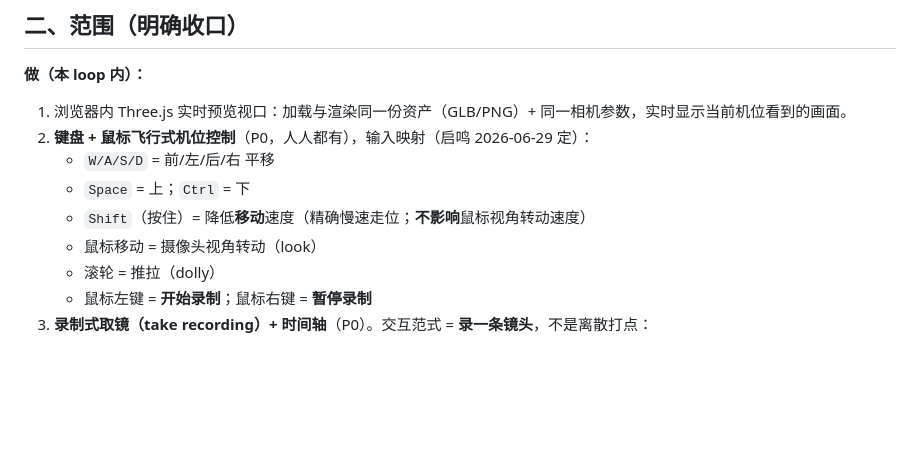
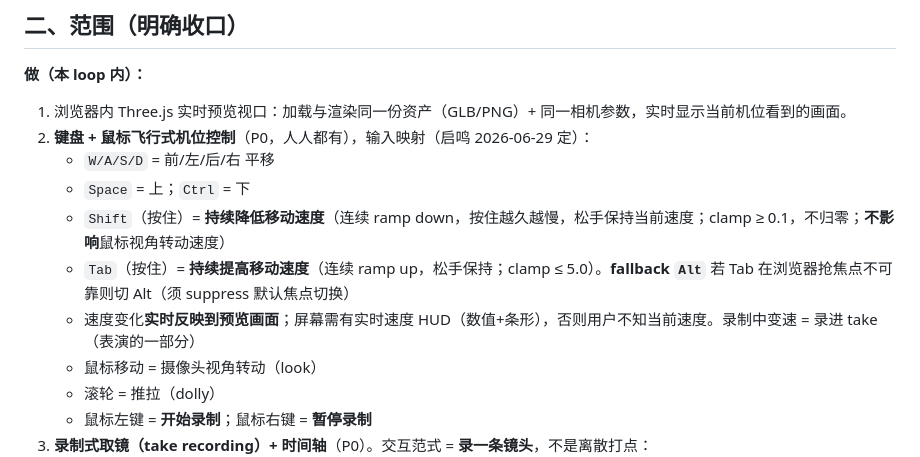
Before and after one commit to R0xy-152/cineanchor-neo, a Markdown page: 08-interactive-camera-control-requirements.md, the part around the change. GitHub-like rendering; blank space fills up the shorter version.

```diff
--- a/08-interactive-camera-control-requirements.md
+++ b/08-interactive-camera-control-requirements.md
@@ -22,7 +22,9 @@ Loop 07 交付的是**地基**：纯数学插值引擎 + 8 预设（demo）。
 2. **键盘 + 鼠标飞行式机位控制**（P0，人人都有），输入映射（启鸣 2026-06-29 定）：
    - `W/A/S/D` = 前/左/后/右 平移
    - `Space` = 上；`Ctrl` = 下
-   - `Shift`（按住）= 降低**移动**速度（精确慢速走位；**不影响**鼠标视角转动速度）
+   - `Shift`（按住）= **持续降低移动速度**（连续 ramp down，按住越久越慢，松手保持当前速度；clamp ≥ 0.1，不归零；**不影响**鼠标视角转动速度）
+   - `Tab`（按住）= **持续提高移动速度**（连续 ramp up，松手保持；clamp ≤ 5.0）。**fallback `Alt`** 若 Tab 在浏览器抢焦点不可靠则切 Alt（须 suppress 默认焦点切换）
+   - 速度变化**实时反映到预览画面**；屏幕需有实时速度 HUD（数值+条形），否则用户不知当前速度。录制中变速 = 录进 take（表演的一部分）
    - 鼠标移动 = 摄像头视角转动（look）
    - 滚轮 = 推拉（dolly）
    - 鼠标左键 = **开始录制**；鼠标右键 = **暂停录制**
```
Also changed, not shown: 08-interactive-camera-control-plan.md (+4 -1 lines).
